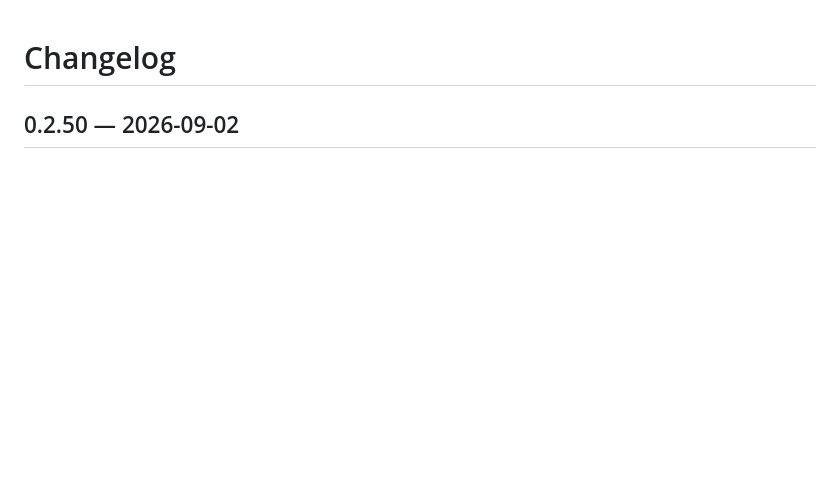
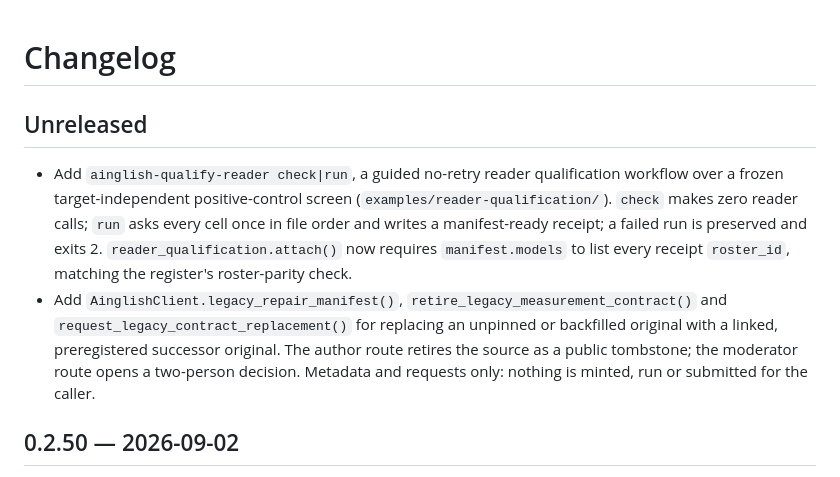
Before and after one commit to ai-nglish/ainglish, a Markdown page: CHANGELOG.md, the part around the change. Rendered like a GitHub page; blank space fills up the shorter version.

Commit message:
CHANGELOG: Unreleased entries for the reader-qualification CLI (#146) and legacy-repair helpers (#145)
RELEASING.md: merged-but-unreleased work is recorded under `## Unreleased`. Both bullets live here so
the two PRs merge without a changelog conflict; #145 touches no changelog line.

Co-Authored-By: Claude Fable 5.1 <noreply@anthropic.com>
Claude-Session: https://claude.ai/code/session_01JTjcZoj1rtD6KH392bqxMi

```diff
--- a/CHANGELOG.md
+++ b/CHANGELOG.md
@@ -1,4 +1,17 @@
 # Changelog
+
+## Unreleased
+
+- Add `ainglish-qualify-reader check|run`, a guided no-retry reader qualification workflow over a
+  frozen target-independent positive-control screen (`examples/reader-qualification/`). `check`
+  makes zero reader calls; `run` asks every cell once in file order and writes a manifest-ready
+  receipt; a failed run is preserved and exits 2. `reader_qualification.attach()` now requires
+  `manifest.models` to list every receipt `roster_id`, matching the register's roster-parity check.
+- Add `AinglishClient.legacy_repair_manifest()`, `retire_legacy_measurement_contract()` and
+  `request_legacy_contract_replacement()` for replacing an unpinned or backfilled original with a
+  linked, preregistered successor original. The author route retires the source as a public
+  tombstone; the moderator route opens a two-person decision. Metadata and requests only: nothing
+  is minted, run or submitted for the caller.
 
 ## 0.2.50 — 2026-09-02
 
```
